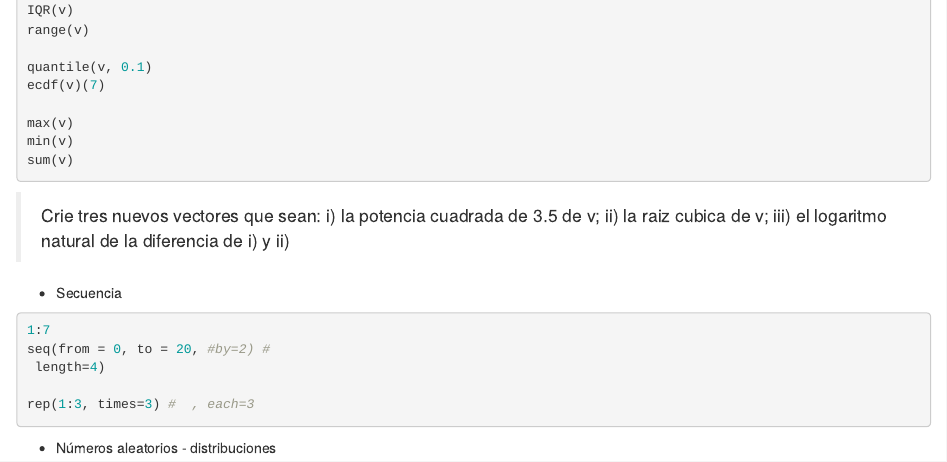
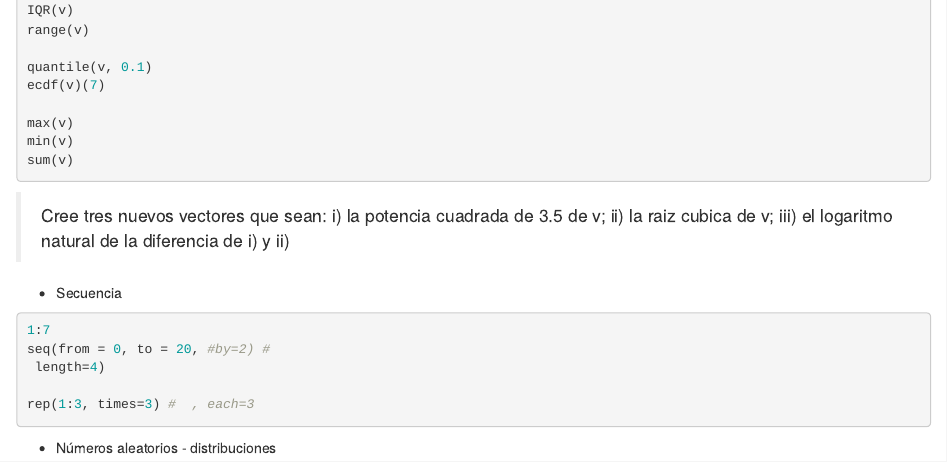
Before and after one commit to juanchiem/R_Intro, an R Markdown document (01-intro.Rmd): the page in a window 1100 px wide, from 3980 px down. Rendered offline with R 4.5, knitr and Pandoc, with nearby package versions; drawn as R Markdown's standard HTML page in place of the format the file asks for.

Commit message:
error de tipeo

````diff
--- a/01-intro.Rmd
+++ b/01-intro.Rmd
@@ -192,7 +192,7 @@ min(v)
 sum(v)
 ```
 
-> Crie tres nuevos vectores que sean: i) la potencia cuadrada de 3.5 de v; ii) la raiz cubica de v; iii) el logaritmo natural de la diferencia de i) y ii)
+> Cree tres nuevos vectores que sean: i) la potencia cuadrada de 3.5 de v; ii) la raiz cubica de v; iii) el logaritmo natural de la diferencia de i) y ii)
 
 * Secuencia
 
````
